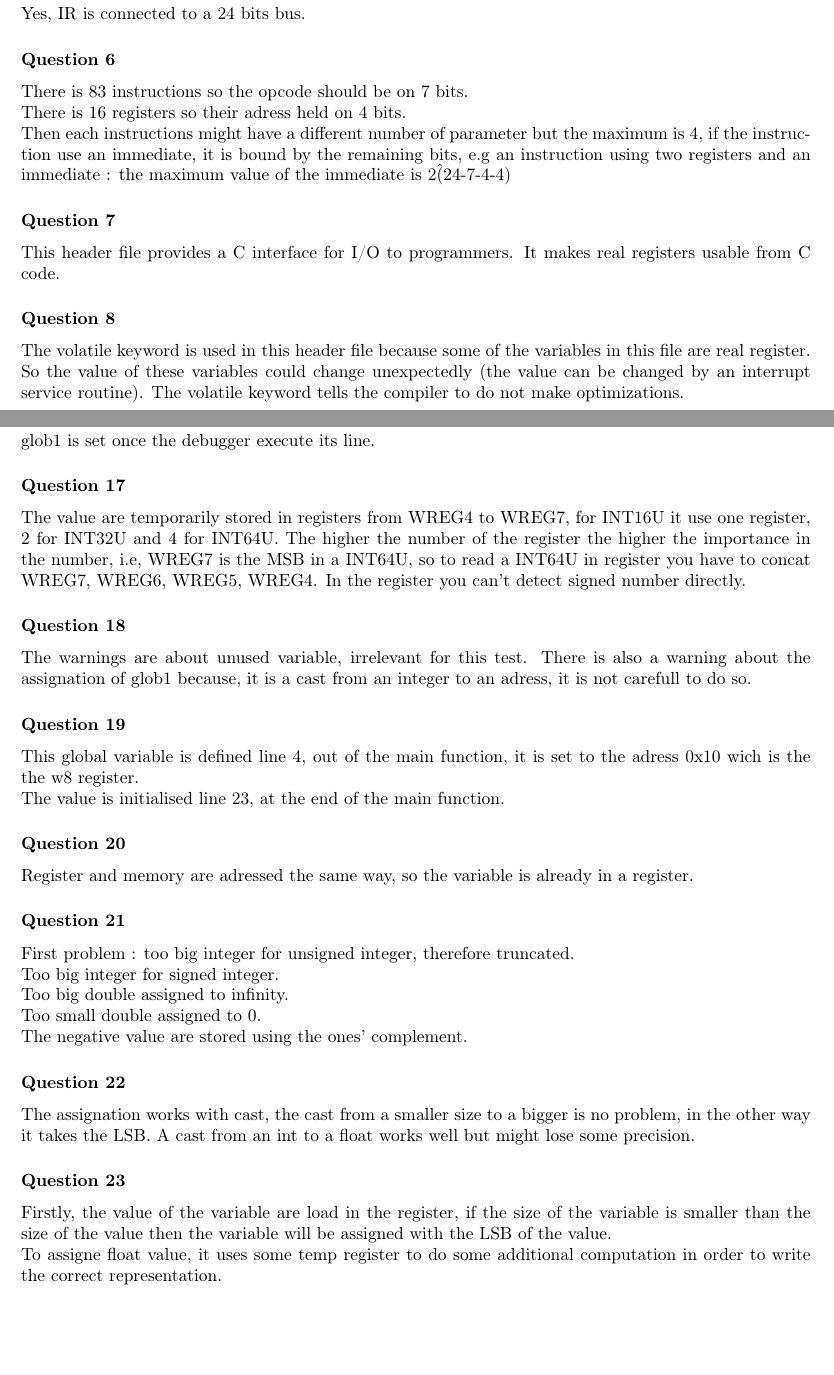
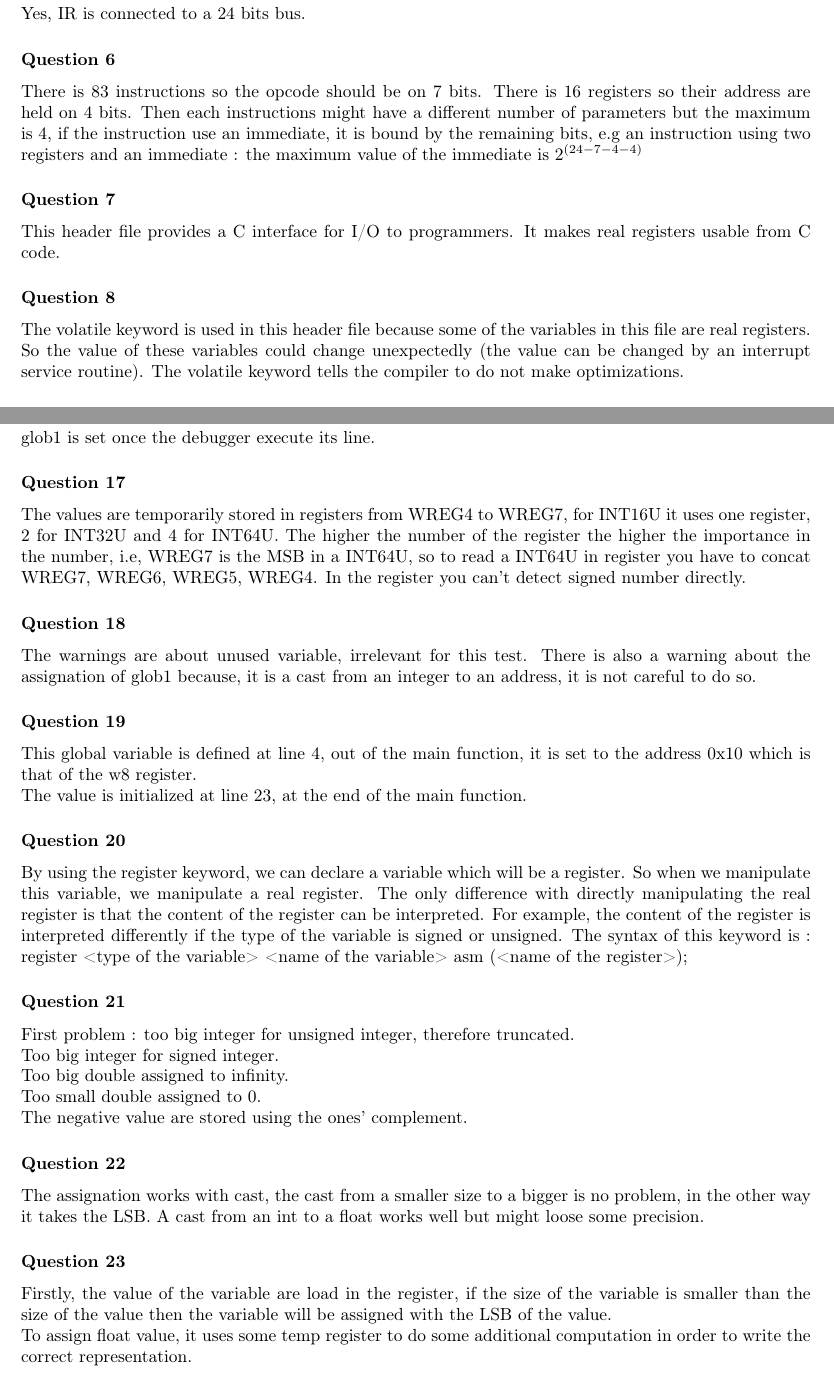
Before and after one commit to simonpicard/ULB-ELEC-H473-microprocessor-architecture-labos, a LaTeX document (ELECH473/Labo5/report.tex): two parts of pages 1 and 3 of 3, joined at a grey line, cut so that both start at the same text, the shorter picture padded with empty space. Compiled offline with pdfLaTeX.

Commit message:
Microprocessor - lab5 : correction d'erreurs dans le rapport.

```diff
--- a/ELECH473/Labo5/report.tex
+++ b/ELECH473/Labo5/report.tex
@@ -4,9 +4,6 @@
 \usepackage[english]{babel}
 \usepackage[a4paper, margin=1.0in]{geometry}
 \usepackage{graphicx}
-
-\title{ELEC-H-473 : Microprocessor Architectures\\ Lab 5 : dsPIC33 1/2}
-\author{Arnaud Rosette, Simon Picard}
 
 \begin{document}
 
@@ -58,14 +36,12 @@ The size of an instruction is 24 bits.\\
 Yes, IR is connected to a 24 bits bus.
 
 \subsubsection*{Question 6}
-There is 83 instructions so the opcode should be on 7 bits.\\
-There is 16 registers so their adress held on 4 bits.\\
-Then each instructions might have a different number of parameter but the maximum is 4, if the instruction use an immediate, it is bound by the remaining bits, e.g an instruction using two registers and an immediate : the maximum value of the immediate is 2\^(24-7-4-4)
+There is 83 instructions so the opcode should be on 7 bits. There is 16 registers so their address are held on 4 bits. Then each instructions might have a different number of parameters but the maximum is 4, if the instruction use an immediate, it is bound by the remaining bits, e.g an instruction using two registers and an immediate : the maximum value of the immediate is $2^{(24-7-4-4)}$
 
 \subsubsection*{Question 7}
 This header file provides a C interface for I/O to programmers. It makes real registers usable from C code.
 
 \subsubsection*{Question 8}
-The volatile keyword is used in this header file because some of the variables in this file are real register. So the value of these variables could change unexpectedly (the value can be changed by an interrupt service routine). The volatile keyword tells the compiler to do not make optimizations.
+The volatile keyword is used in this header file because some of the variables in this file are real registers. So the value of these variables could change unexpectedly (the value can be changed by an interrupt service routine). The volatile keyword tells the compiler to do not make optimizations.
 
 \subsubsection*{Question 9}
@@ -120,18 +96,18 @@ All the variable but glob1 are load at the first step of the debugger, variable
 glob1 is set once the debugger execute its line.
 
 \subsubsection*{Question 17}
-The value are temporarily stored in registers from WREG4 to WREG7, for INT16U it use one register, 2 for INT32U and 4 for INT64U. The higher the number of the register the higher the importance in the number, i.e, WREG7 is the MSB in a INT64U, so to read a INT64U in register you have to concat WREG7, WREG6, WREG5, WREG4.
+The values are temporarily stored in registers from WREG4 to WREG7, for INT16U it uses one register, 2 for INT32U and 4 for INT64U. The higher the number of the register the higher the importance in the number, i.e, WREG7 is the MSB in a INT64U, so to read a INT64U in register you have to concat WREG7, WREG6, WREG5, WREG4.
 In the register you can't detect signed number directly.
 
 \subsubsection*{Question 18}
-The warnings are about unused variable, irrelevant for this test. There is also a warning about the assignation of glob1 because, it is a cast from an integer to an adress, it is not carefull to do so.
+The warnings are about unused variable, irrelevant for this test. There is also a warning about the assignation of glob1 because, it is a cast from an integer to an address, it is not careful to do so.
 
 \subsubsection*{Question 19}
-This global variable is defined line 4, out of the main function, it is set to the adress 0x10 wich is the the w8 register.\\
-The value is initialised line 23, at the end of the main function.
+This global variable is defined at line 4, out of the main function, it is set to the address 0x10 which is that of the w8 register.\\
+The value is initialized at line 23, at the end of the main function.
 
 \subsubsection*{Question 20}
-Register and memory are adressed the same way, so the variable is already in a register.
+By using the register keyword, we can declare a variable which will be a register. So when we manipulate this variable, we manipulate a real register. The only difference with directly manipulating the real register is that the content of the register can be interpreted. For example, the content of the register is interpreted differently if the type of the variable is signed or unsigned. The syntax of this keyword is : register <type of the variable> <name of the variable> asm (<name of the register>);
 
 \subsubsection*{Question 21}
 First problem : too big integer for unsigned integer, therefore truncated.\\
@@ -141,10 +117,10 @@ Too small double assigned to 0.\\
 The negative value are stored using the ones' complement.
 
 \subsubsection*{Question 22}
-The assignation works with cast, the cast from a smaller size to a bigger is no problem, in the other way it takes the LSB. A cast from an int to a float works well but might lose some precision.
+The assignation works with cast, the cast from a smaller size to a bigger is no problem, in the other way it takes the LSB. A cast from an int to a float works well but might loose some precision.
 
 \subsubsection*{Question 23}
 Firstly, the value of the variable are load in the register, if the size of the variable is smaller than the size of the value then the variable will be assigned with the LSB of the value.\\
-To assigne float value, it uses some temp register to do some additional computation in order to write the correct representation.
+To assign float value, it uses some temp register to do some additional computation in order to write the correct representation.
 
 \end{document}
```
Also changed, not shown: ELECH473/Labo5/report.tex (21 more changed lines).
